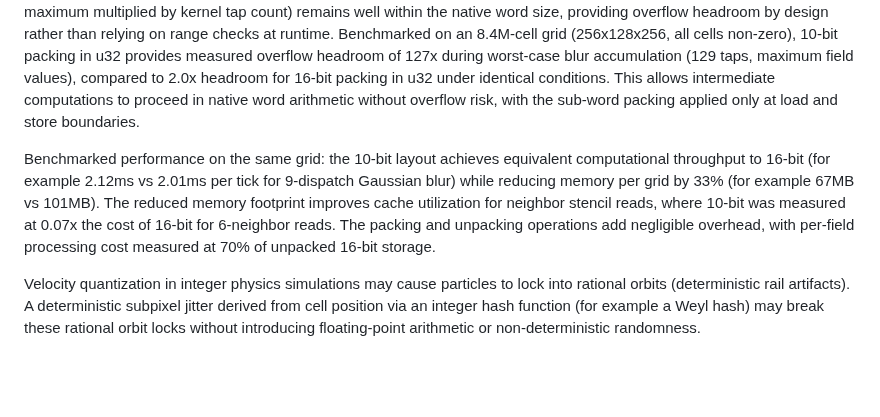
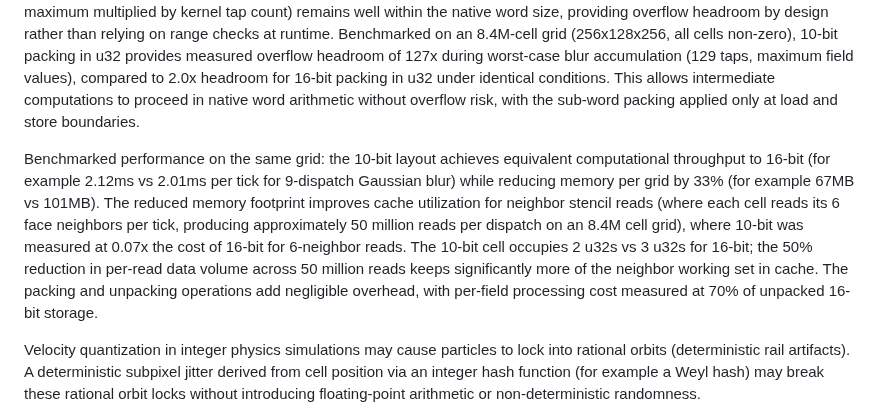
Before and after one commit to Sonified/3d-parallax-head-hand-tracking-demo, a Markdown page: TECHNICAL-DISCLOSURE.md, the part around the change. GitHub-like rendering; blank space fills up the shorter version.

Commit message:
IV.F: Explain stencil read mechanism behind 0.07x cache improvement

```diff
--- a/TECHNICAL-DISCLOSURE.md
+++ b/TECHNICAL-DISCLOSURE.md
@@ -335,7 +335,7 @@ The behavior index (for example a single byte supporting up to 256 types) may in
 
 The cell packing may use a sub-word tessellation in which multiple fields are packed into each native integer word at a bit width chosen for computational headroom rather than storage range. For example, three 10-bit fields plus two 1-bit sign flags may be packed into a single u32 (10 + 10 + 10 + 1 + 1 = 32 bits, 100% bit utilization). Sign-magnitude representation may be used for directional fields (for example momentum and gravity vectors) rather than two's complement, doubling the effective signed range (for example -1023 to +1023 vs -512 to +511 for 10-bit) at a cost of one sign bit per field. The bit width may be selected such that the maximum possible accumulation during computation (for example blur kernel weight multiplied by field maximum multiplied by kernel tap count) remains well within the native word size, providing overflow headroom by design rather than relying on range checks at runtime. Benchmarked on an 8.4M-cell grid (256x128x256, all cells non-zero), 10-bit packing in u32 provides measured overflow headroom of 127x during worst-case blur accumulation (129 taps, maximum field values), compared to 2.0x headroom for 16-bit packing in u32 under identical conditions. This allows intermediate computations to proceed in native word arithmetic without overflow risk, with the sub-word packing applied only at load and store boundaries.
 
-Benchmarked performance on the same grid: the 10-bit layout achieves equivalent computational throughput to 16-bit (for example 2.12ms vs 2.01ms per tick for 9-dispatch Gaussian blur) while reducing memory per grid by 33% (for example 67MB vs 101MB). The reduced memory footprint improves cache utilization for neighbor stencil reads, where 10-bit was measured at 0.07x the cost of 16-bit for 6-neighbor reads. The packing and unpacking operations add negligible overhead, with per-field processing cost measured at 70% of unpacked 16-bit storage.
+Benchmarked performance on the same grid: the 10-bit layout achieves equivalent computational throughput to 16-bit (for example 2.12ms vs 2.01ms per tick for 9-dispatch Gaussian blur) while reducing memory per grid by 33% (for example 67MB vs 101MB). The reduced memory footprint improves cache utilization for neighbor stencil reads (where each cell reads its 6 face neighbors per tick, producing approximately 50 million reads per dispatch on an 8.4M cell grid), where 10-bit was measured at 0.07x the cost of 16-bit for 6-neighbor reads. The 10-bit cell occupies 2 u32s vs 3 u32s for 16-bit; the 50% reduction in per-read data volume across 50 million reads keeps significantly more of the neighbor working set in cache. The packing and unpacking operations add negligible overhead, with per-field processing cost measured at 70% of unpacked 16-bit storage.
 
 Velocity quantization in integer physics simulations may cause particles to lock into rational orbits (deterministic rail artifacts). A deterministic subpixel jitter derived from cell position via an integer hash function (for example a Weyl hash) may break these rational orbit locks without introducing floating-point arithmetic or non-deterministic randomness.
 
```
